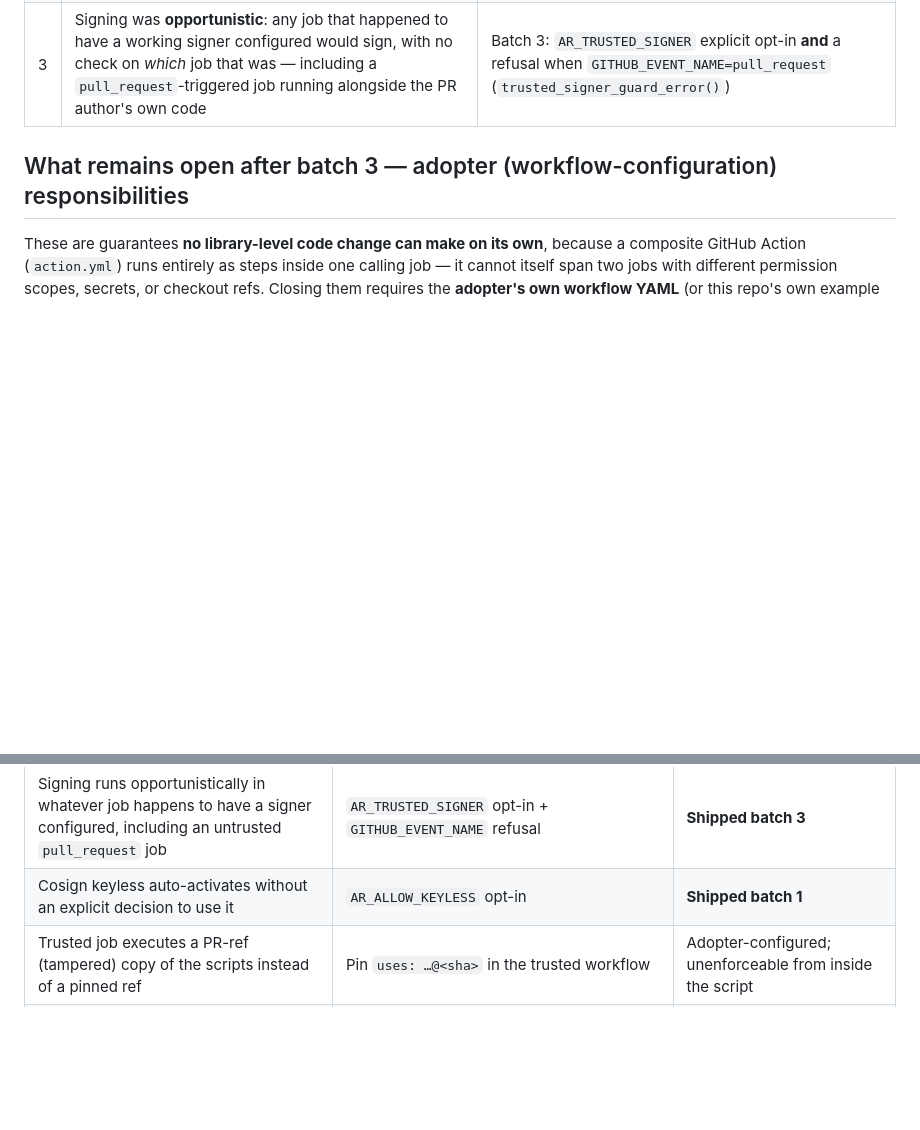
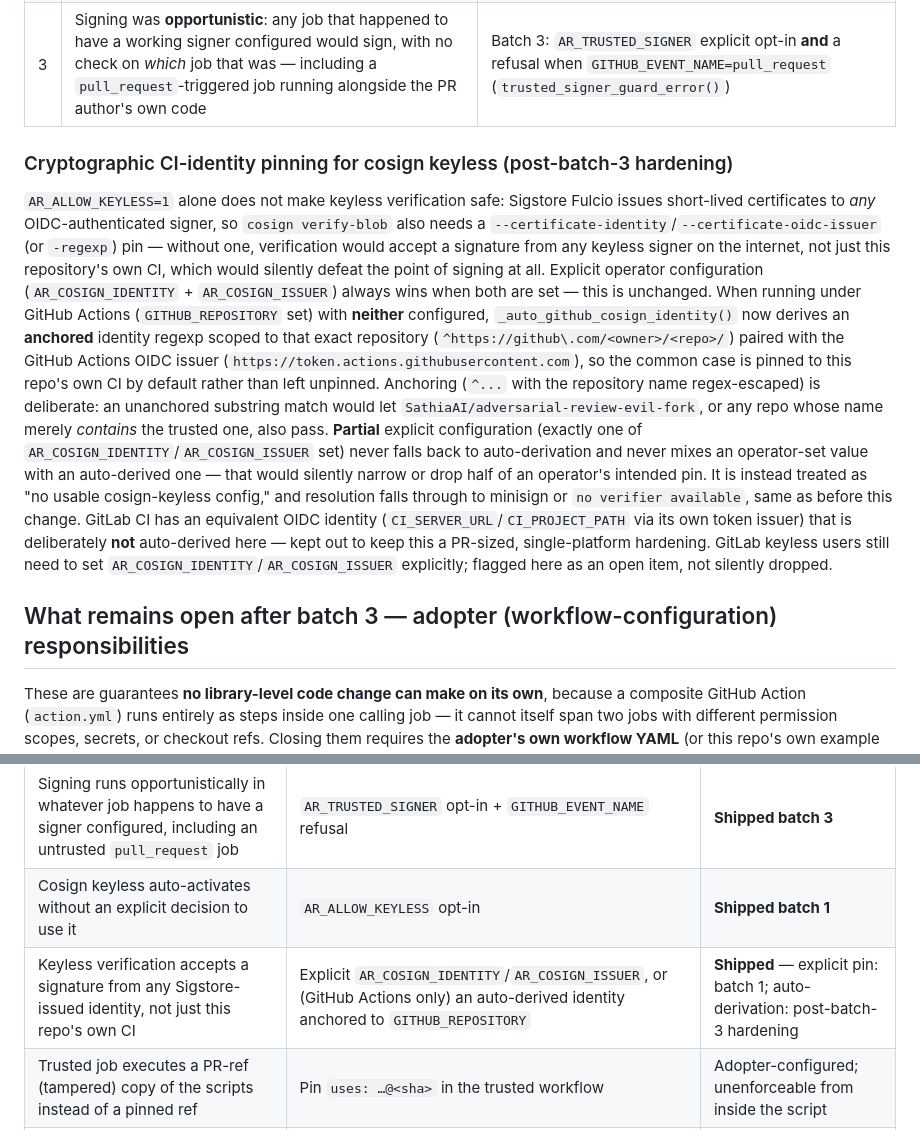
Before and after one commit to SathiaAI/adversarial-review, a Markdown page: docs/THREAT-MODEL.md, 2 parts joined by grey strips. Rendered like a GitHub page; blank space fills up the shorter version.

Commit message:
docs: document cryptographic CI-identity pinning for cosign keyless
Adds a threat-model subsection for the auto-derived, anchored
certificate-identity pin (task #66): explains why AR_ALLOW_KEYLESS alone
doesn't pin *which* keyless signer is trusted, how the anchored regexp
scoped to GITHUB_REPOSITORY closes that for the common GitHub Actions
case, why partial explicit config never falls back to auto-derivation,
and flags the GitLab equivalent as a deliberately out-of-scope open item.
Also adds a row to the threats/mitigation/status table.

Co-Authored-By: Claude Sonnet 5 <noreply@anthropic.com>
Claude-Session: https://claude.ai/code/session_01SHkd175PXkpQD8MTtKaVtP

```diff
--- a/docs/THREAT-MODEL.md
+++ b/docs/THREAT-MODEL.md
@@ -47,6 +47,31 @@ fully compromised runner or a maintainer acting in bad faith.
 | 1 | Cosign keyless silently auto-activated whenever `cosign` + identity/issuer were present, contradicting Paul's explicit "not keyless" decision | Batch 1: `AR_ALLOW_KEYLESS` explicit opt-in (commit `6ac59c0`) |
 | 2 | A validly-signed run's `policy.snapshot.json`/`.sig` could be copied onto a **different run** — different repository, commit, or CI execution — and still verify, as long as the run directory's own name (and therefore `run_id`/`run_nonce`/risk) was forced to match | Batch 2: `ci_signing_context()` bound into `policy_attest_bytes` v3 — repository/commit/CI-run-id/CI-run-attempt, read fresh from the verifying process's **own** environment, never from a copyable file (commit `3e31f4a`) |
 | 3 | Signing was **opportunistic**: any job that happened to have a working signer configured would sign, with no check on *which* job that was — including a `pull_request`-triggered job running alongside the PR author's own code | Batch 3: `AR_TRUSTED_SIGNER` explicit opt-in **and** a refusal when `GITHUB_EVENT_NAME=pull_request` (`trusted_signer_guard_error()`) |
+
+### Cryptographic CI-identity pinning for cosign keyless (post-batch-3 hardening)
+
+`AR_ALLOW_KEYLESS=1` alone does not make keyless verification safe: Sigstore Fulcio issues
+short-lived certificates to *any* OIDC-authenticated signer, so `cosign verify-blob` also needs a
+`--certificate-identity`/`--certificate-oidc-issuer` (or `-regexp`) pin — without one, verification
+would accept a signature from any keyless signer on the internet, not just this repository's own
+CI, which would silently defeat the point of signing at all. Explicit operator configuration
+(`AR_COSIGN_IDENTITY` + `AR_COSIGN_ISSUER`) always wins when both are set — this is unchanged.
+When running under GitHub Actions (`GITHUB_REPOSITORY` set) with **neither** configured,
+`_auto_github_cosign_identity()` now derives an **anchored** identity regexp scoped to that exact
+repository (`^https://github\.com/<owner>/<repo>/`) paired with the GitHub Actions OIDC issuer
+(`https://token.actions.githubusercontent.com`), so the common case is pinned to this repo's own
+CI by default rather than left unpinned. Anchoring (`^...` with the repository name regex-escaped)
+is deliberate: an unanchored substring match would let `SathiaAI/adversarial-review-evil-fork`, or
+any repo whose name merely *contains* the trusted one, also pass. **Partial** explicit
+configuration (exactly one of `AR_COSIGN_IDENTITY`/`AR_COSIGN_ISSUER` set) never falls back to
+auto-derivation and never mixes an operator-set value with an auto-derived one — that would
+silently narrow or drop half of an operator's intended pin. It is instead treated as "no usable
+cosign-keyless config," and resolution falls through to minisign or `no verifier available`, same
+as before this change. GitLab CI has an equivalent OIDC identity
+(`CI_SERVER_URL`/`CI_PROJECT_PATH` via its own token issuer) that is deliberately **not**
+auto-derived here — kept out to keep this a PR-sized, single-platform hardening. GitLab keyless
+users still need to set `AR_COSIGN_IDENTITY`/`AR_COSIGN_ISSUER` explicitly; flagged here as an open
+item, not silently dropped.
 
 ## What remains open after batch 3 — adopter (workflow-configuration) responsibilities
 
@@ -116,6 +141,7 @@ into another), not a general trust-topology verifier.
 | A validly-signed run's artifacts replayed onto a different run/commit/repo, directory name forced to match | `ci_signing_context()` in `policy_attest_bytes` v3, read fresh at verify time | **Shipped batch 2** |
 | Signing runs opportunistically in whatever job happens to have a signer configured, including an untrusted `pull_request` job | `AR_TRUSTED_SIGNER` opt-in + `GITHUB_EVENT_NAME` refusal | **Shipped batch 3** |
 | Cosign keyless auto-activates without an explicit decision to use it | `AR_ALLOW_KEYLESS` opt-in | **Shipped batch 1** |
+| Keyless verification accepts a signature from any Sigstore-issued identity, not just this repo's own CI | Explicit `AR_COSIGN_IDENTITY`/`AR_COSIGN_ISSUER`, or (GitHub Actions only) an auto-derived identity anchored to `GITHUB_REPOSITORY` | **Shipped** — explicit pin: batch 1; auto-derivation: post-batch-3 hardening |
 | Trusted job executes a PR-ref (tampered) copy of the scripts instead of a pinned ref | Pin `uses: …@<sha>` in the trusted workflow | Adopter-configured; unenforceable from inside the script |
 | Secrets available to the untrusted review job | GitHub Actions environments / job-scoped secrets | Adopter-configured |
 | Waiver signed without any human approval evidence | Not yet built — candidate follow-up beyond the current 4-batch plan | Open |
```
